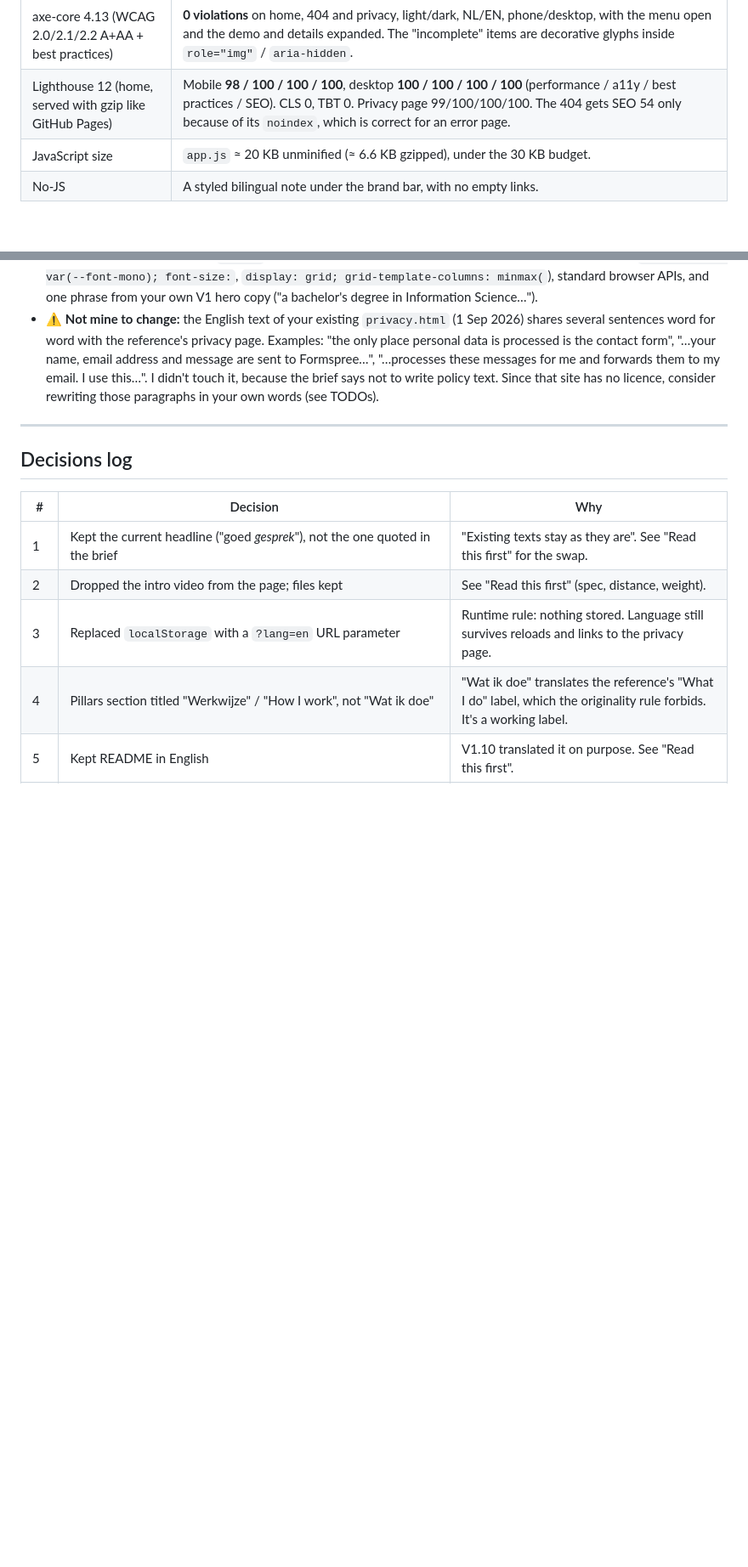
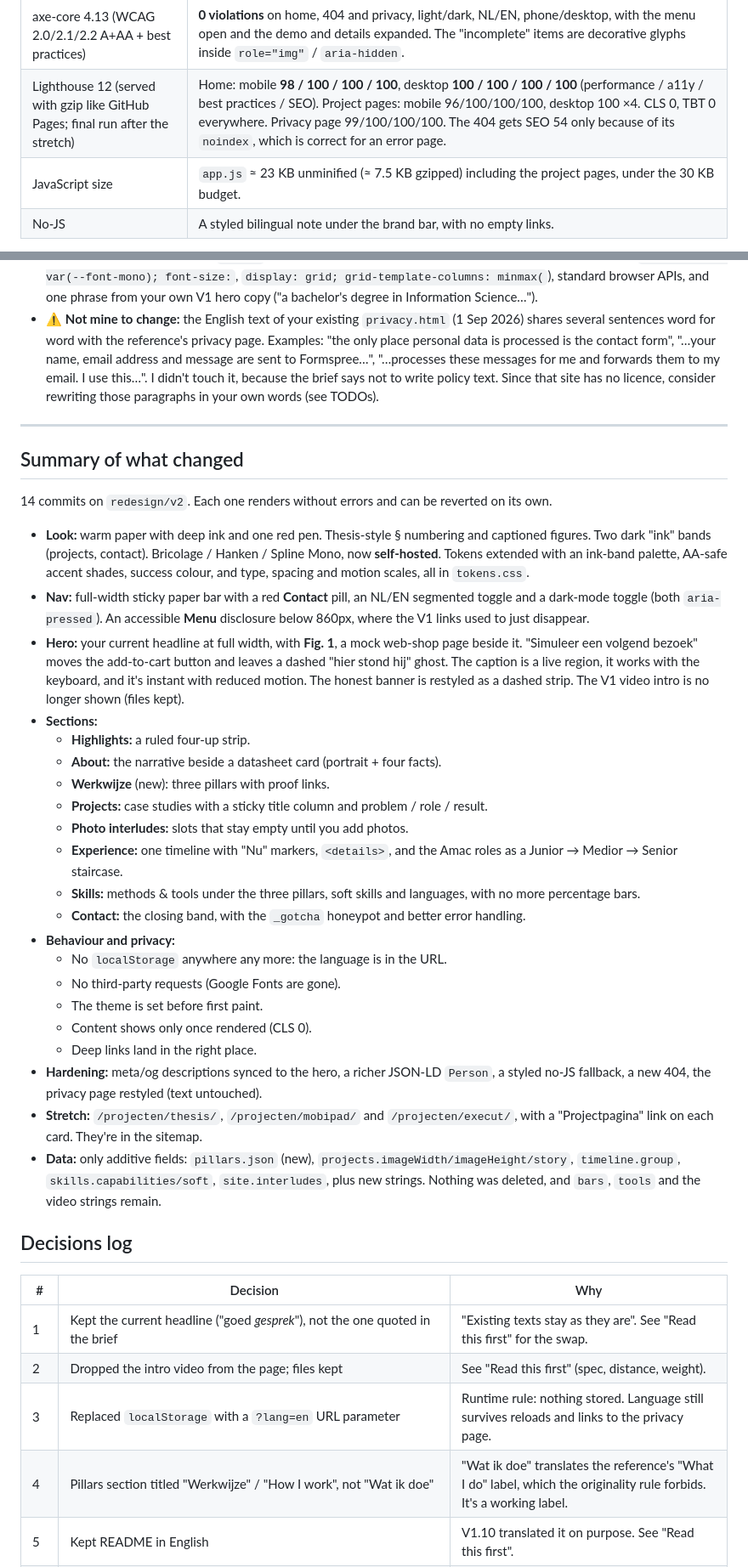
Before and after one commit to iRobert058/iRobert058.github.io, a Markdown page: REDESIGN-NOTES.md, 2 parts joined by grey strips. Shown at 85% size. Drawn GitHub-style; blank space fills up the shorter version.

Commit message:
V2.0 Redesign notes: summary, TODOs and known issues

```diff
--- a/REDESIGN-NOTES.md
+++ b/REDESIGN-NOTES.md
@@ -118,8 +118,8 @@ Run against a local server with headless Chrome (Playwright), with throwaway too
 | Certificates | Hidden with the real (empty) data. It appears as §07 when a certificate is served temporarily (injected in the browser, so the repo was never edited). |
 | Interludes | Render nothing while empty. With a temporary entry: full-bleed 21:9 (desktop) / 4:3 (phone), with `alt`, `width`/`height`, lazy loading and the caption. |
 | axe-core 4.13 (WCAG 2.0/2.1/2.2 A+AA + best practices) | **0 violations** on home, 404 and privacy, light/dark, NL/EN, phone/desktop, with the menu open and the demo and details expanded. The "incomplete" items are decorative glyphs inside `role="img"` / `aria-hidden`. |
-| Lighthouse 12 (home, served with gzip like GitHub Pages) | Mobile **98 / 100 / 100 / 100**, desktop **100 / 100 / 100 / 100** (performance / a11y / best practices / SEO). CLS 0, TBT 0. Privacy page 99/100/100/100. The 404 gets SEO 54 only because of its `noindex`, which is correct for an error page. |
-| JavaScript size | `app.js` ≈ 20 KB unminified (≈ 6.6 KB gzipped), under the 30 KB budget. |
+| Lighthouse 12 (served with gzip like GitHub Pages; final run after the stretch) | Home: mobile **98 / 100 / 100 / 100**, desktop **100 / 100 / 100 / 100** (performance / a11y / best practices / SEO). Project pages: mobile 96/100/100/100, desktop 100 ×4. CLS 0, TBT 0 everywhere. Privacy page 99/100/100/100. The 404 gets SEO 54 only because of its `noindex`, which is correct for an error page. |
+| JavaScript size | `app.js` ≈ 23 KB unminified (≈ 7.5 KB gzipped) including the project pages, under the 30 KB budget. |
 | No-JS | A styled bilingual note under the brand bar, with no empty links. |
 
 **Originality check (scripted).** The script compares this repo with the reference clone on class names, IDs, data attributes, CSS custom properties, keyframe names and every identical stretch of 40+ characters, in both visible text and whitespace-normalised source.
@@ -130,6 +130,32 @@ Run against a local server with headless Chrome (Playwright), with throwaway too
 - ⚠️ **Not mine to change:** the English text of your existing `privacy.html` (1 Sep 2026) shares several sentences word for word with the reference's privacy page. Examples: "the only place personal data is processed is the contact form", "…your name, email address and message are sent to Formspree…", "…processes these messages for me and forwards them to my email. I use this…". I didn't touch it, because the brief says not to write policy text. Since that site has no licence, consider rewriting those paragraphs in your own words (see TODOs).
 
 ---
+
+## Summary of what changed
+
+14 commits on `redesign/v2`. Each one renders without errors and can be reverted on its own.
+
+- **Look:** warm paper with deep ink and one red pen. Thesis-style § numbering and captioned figures. Two dark "ink" bands (projects, contact). Bricolage / Hanken / Spline Mono, now **self-hosted**. Tokens extended with an ink-band palette, AA-safe accent shades, success colour, and type, spacing and motion scales, all in `tokens.css`.
+- **Nav:** full-width sticky paper bar with a red **Contact** pill, an NL/EN segmented toggle and a dark-mode toggle (both `aria-pressed`). An accessible **Menu** disclosure below 860px, where the V1 links used to just disappear.
+- **Hero:** your current headline at full width, with **Fig. 1**, a mock web-shop page beside it. "Simuleer een volgend bezoek" moves the add-to-cart button and leaves a dashed "hier stond hij" ghost. The caption is a live region, it works with the keyboard, and it's instant with reduced motion. The honest banner is restyled as a dashed strip. The V1 video intro is no longer shown (files kept).
+- **Sections:**
+  - **Highlights:** a ruled four-up strip.
+  - **About:** the narrative beside a datasheet card (portrait + four facts).
+  - **Werkwijze** (new): three pillars with proof links.
+  - **Projects:** case studies with a sticky title column and problem / role / result.
+  - **Photo interludes:** slots that stay empty until you add photos.
+  - **Experience:** one timeline with "Nu" markers, `<details>`, and the Amac roles as a Junior → Medior → Senior staircase.
+  - **Skills:** methods & tools under the three pillars, soft skills and languages, with no more percentage bars.
+  - **Contact:** the closing band, with the `_gotcha` honeypot and better error handling.
+- **Behaviour and privacy:**
+  - No `localStorage` anywhere any more: the language is in the URL.
+  - No third-party requests (Google Fonts are gone).
+  - The theme is set before first paint.
+  - Content shows only once rendered (CLS 0).
+  - Deep links land in the right place.
+- **Hardening:** meta/og descriptions synced to the hero, a richer JSON-LD `Person`, a styled no-JS fallback, a new 404, the privacy page restyled (text untouched).
+- **Stretch:** `/projecten/thesis/`, `/projecten/mobipad/` and `/projecten/execut/`, with a "Projectpagina" link on each card. They're in the sitemap.
+- **Data:** only additive fields: `pillars.json` (new), `projects.imageWidth/imageHeight/story`, `timeline.group`, `skills.capabilities/soft`, `site.interludes`, plus new strings. Nothing was deleted, and `bars`, `tools` and the video strings remain.
 
 ## Decisions log
 
```
Also changed, not shown: other parts of REDESIGN-NOTES.md (+58 -35 lines).
